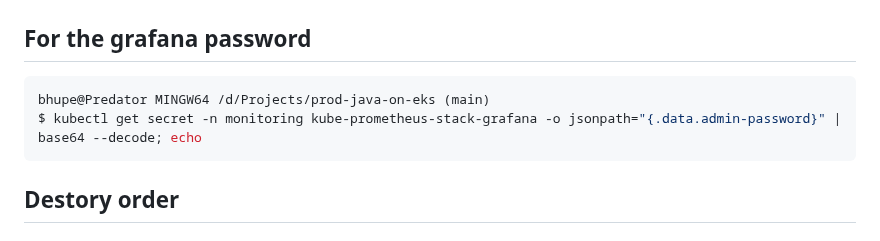
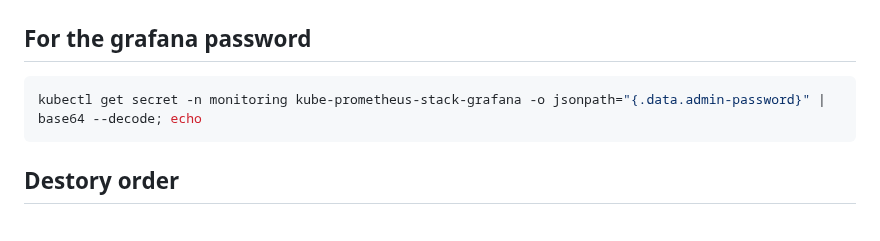
Before and after one commit to BhupeshDahiya/prod-java-on-eks, a Markdown page: terraform/readme.md, the part around the change. Drawn GitHub-style.

````diff
--- a/terraform/readme.md
+++ b/terraform/readme.md
@@ -55,8 +55,7 @@ kubectl get ingress -A
 
 ## For the grafana password
 ```bash
-bhupe@Predator MINGW64 /d/Projects/prod-java-on-eks (main)
-$ kubectl get secret -n monitoring kube-prometheus-stack-grafana -o jsonpath="{.data.admin-password}" | base64 --decode; echo
+kubectl get secret -n monitoring kube-prometheus-stack-grafana -o jsonpath="{.data.admin-password}" | base64 --decode; echo
 ```
 
 ## Destory order
````
Also changed, not shown: README.md (+18 -0 lines), screenshots/app_1.png (added), screenshots/argoCD.png (added), screenshots/grafana_1.png (added), screenshots/grafana_2.png (added), screenshots/health.png (added), screenshots/hpa.png (added), 1 other file.
